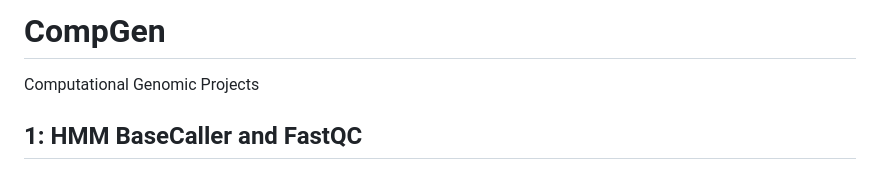
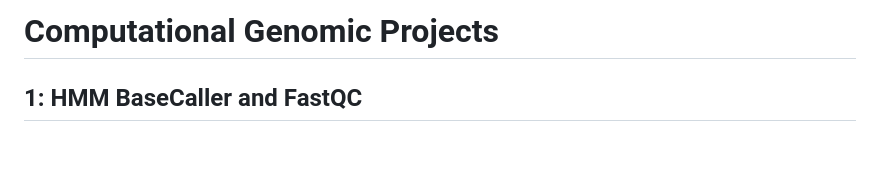
Before and after one commit to sgallegosperez8/CompGen, a Markdown page: README.md, the part around the change. GitHub-like rendering; blank space fills up the shorter version.

```diff
--- a/README.md
+++ b/README.md
@@ -1,5 +1,4 @@
-# CompGen
-Computational Genomic Projects
+# Computational Genomic Projects
 
 ## 1: HMM BaseCaller and FastQC
 
```
